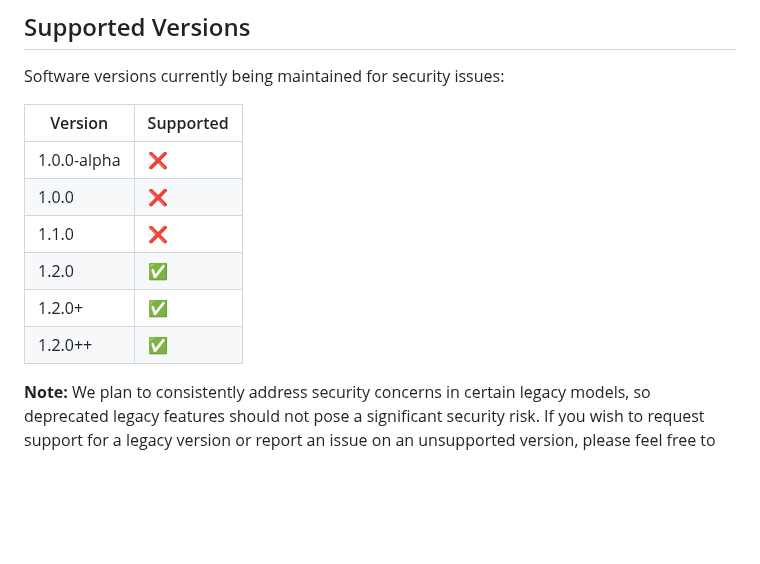
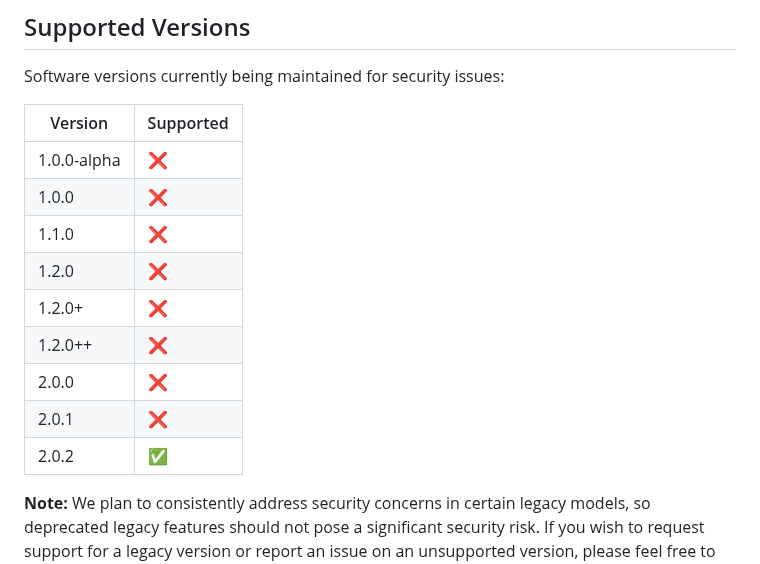
Before and after one commit to anb2473/Stream-Interpreter, a Markdown page: SECURITY.md, the part around the change. Rendered like a GitHub page; blank space fills up the shorter version.

```diff
--- a/SECURITY.md
+++ b/SECURITY.md
@@ -9,9 +9,12 @@ Software versions currently being maintained for security issues:
 |   1.0.0-alpha   |   :x:                  |
 |   1.0.0         |   :x:                  |
 |   1.1.0         |   :x:                  |
-|   1.2.0         |   :white_check_mark:   |
-|   1.2.0+        |   :white_check_mark:   |
-|   1.2.0++        |   :white_check_mark:   |
+|   1.2.0         |   :x:                  |
+|   1.2.0+        |   :x:                  |
+|   1.2.0++       |   :x:                  |
+|   2.0.0         |   :x:                  |
+|   2.0.1         |   :x:                  |
+|   2.0.2         |   :white_check_mark:   |
 
 **Note:** We plan to consistently address security concerns in certain legacy models, so deprecated legacy features should not pose a significant security risk. If you wish to request support for a legacy version or report an issue on an unsupported version, please feel free to open a new issue in the repository's "Issues" section.
 
```
